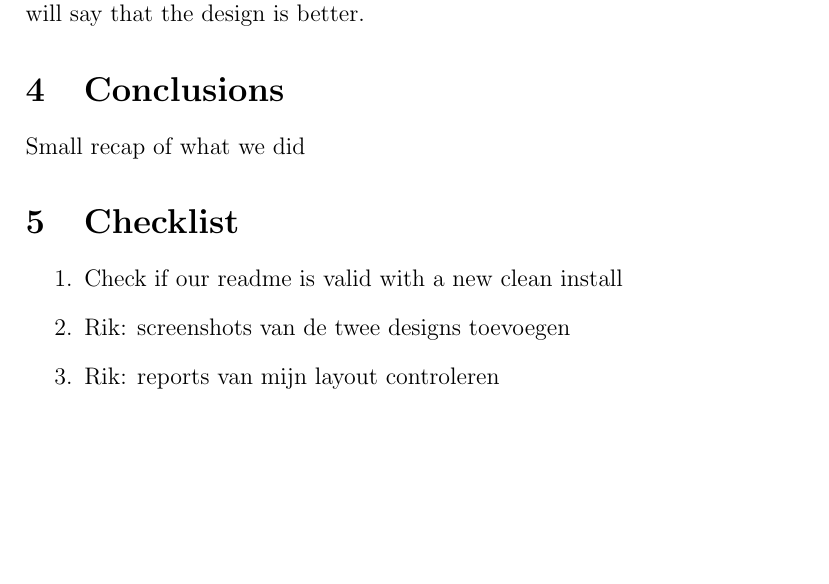
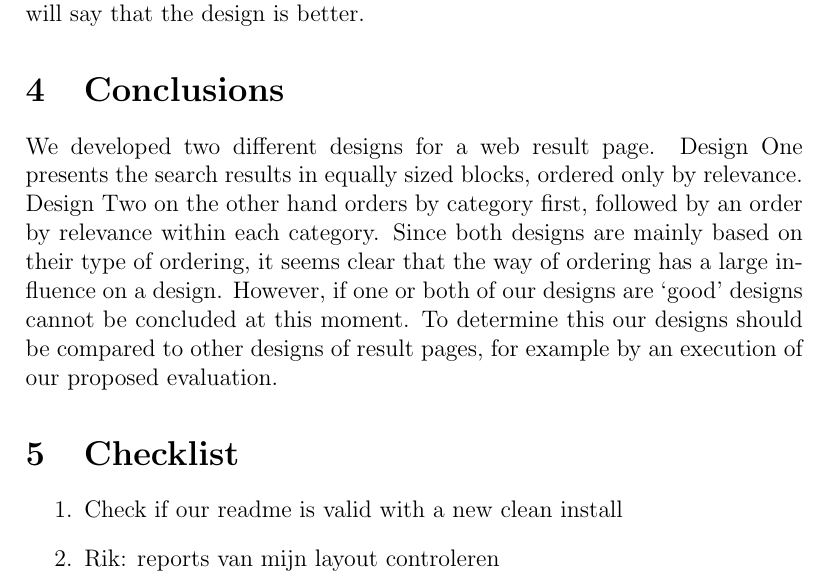
Before and after one commit to haneev/DesignLab, a LaTeX document (docs/report.tex): part of page 5 of 8, cut so that both start at the same text, the shorter picture padded with empty space. Compiled offline with pdfLaTeX.

Commit message:
Alles gefikst, behalve evaluation

```diff
--- a/docs/report.tex
+++ b/docs/report.tex
@@ -120,12 +120,16 @@ When both tests result in that some design is better than the other we will say
 
 \section{Conclusions}
 \label{sec:conclusion}
-Small recap of what we did
+We developed two different designs for a web result page.
+Design One presents the search results in equally sized blocks, ordered only by relevance.
+Design Two on the other hand orders by category first, followed by an order by relevance within each category.
+Since both designs are mainly based on their type of ordering, it seems clear that the way of ordering has a large influence on a design.
+However, if one or both of our designs are `good' designs cannot be concluded at this moment.
+To determine this our designs should be compared to other designs of result pages, for example by an execution of our proposed evaluation.
 
 \section{Checklist}
 \begin{enumerate}
 \item Check if our readme is valid with a new clean install
-\item Rik: screenshots van de twee designs toevoegen
 \item Rik: reports van mijn layout controleren
 \end{enumerate}
 
```
